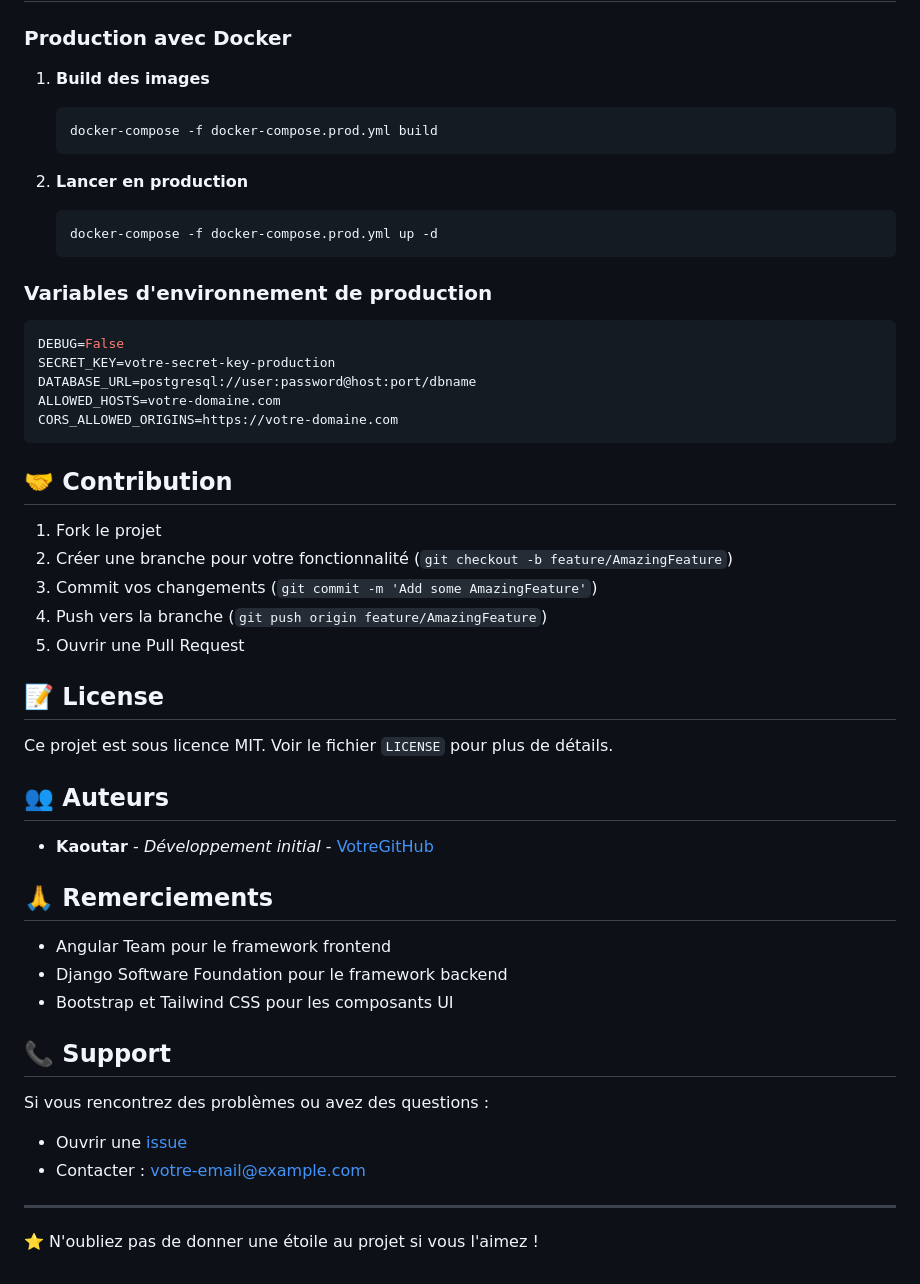
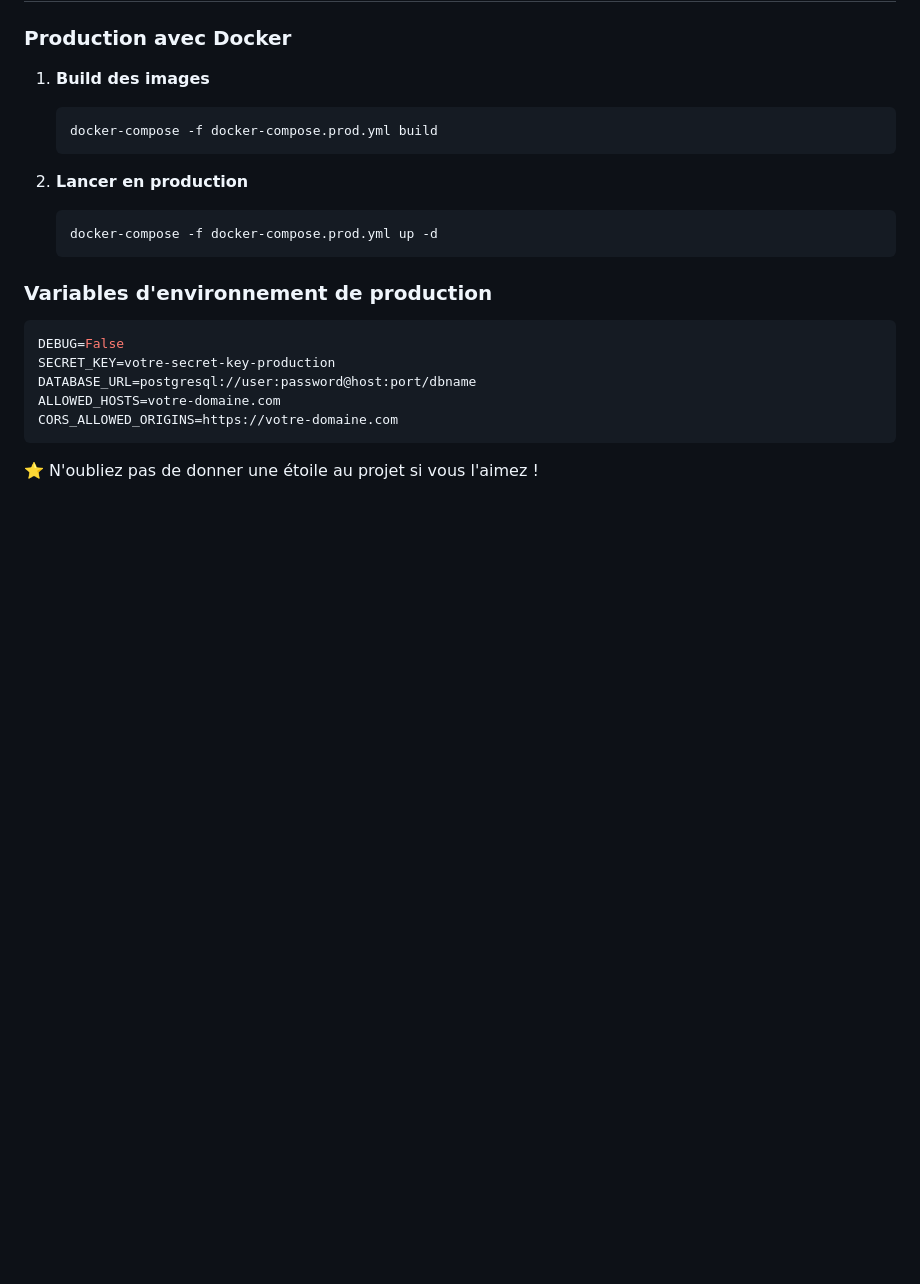
Before and after one commit to Abdellatif444/SGC, a Markdown page: README.md, the part around the change. GitHub-like rendering; blank space fills up the shorter version.

````diff
--- a/README.md
+++ b/README.md
@@ -184,35 +184,5 @@ ALLOWED_HOSTS=votre-domaine.com
 CORS_ALLOWED_ORIGINS=https://votre-domaine.com
 ```
 
-## 🤝 Contribution
-
-1. Fork le projet
-2. Créer une branche pour votre fonctionnalité (`git checkout -b feature/AmazingFeature`)
-3. Commit vos changements (`git commit -m 'Add some AmazingFeature'`)
-4. Push vers la branche (`git push origin feature/AmazingFeature`)
-5. Ouvrir une Pull Request
-
-## 📝 License
-
-Ce projet est sous licence MIT. Voir le fichier `LICENSE` pour plus de détails.
-
-## 👥 Auteurs
-
-- **Kaoutar** - *Développement initial* - [VotreGitHub](https://github.com/votre-username)
-
-## 🙏 Remerciements
-
-- Angular Team pour le framework frontend
-- Django Software Foundation pour le framework backend
-- Bootstrap et Tailwind CSS pour les composants UI
-
-## 📞 Support
-
-Si vous rencontrez des problèmes ou avez des questions :
-
-- Ouvrir une [issue](https://github.com/votre-username/SGC/issues)
-- Contacter : votre-email@example.com
-
----
 
 ⭐ N'oubliez pas de donner une étoile au projet si vous l'aimez !
````
